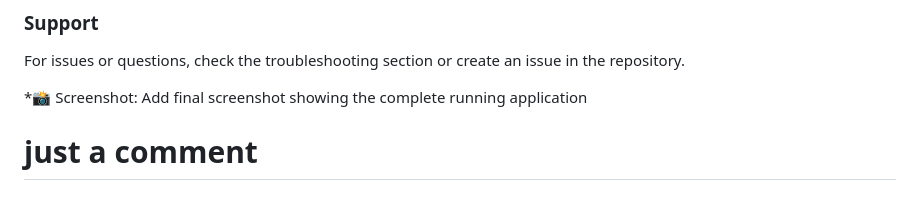
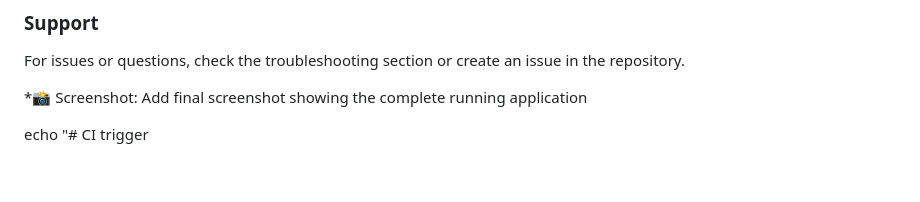
Before and after one commit to Stanleyobazee/stanford_student_api_project, a Markdown page: README.md, the part around the change. Rendered like a GitHub page.

Commit message:
triger CI pipeline

```diff
--- a/README.md
+++ b/README.md
@@ -491,4 +491,4 @@ For issues or questions, check the troubleshooting section or create an issue in
 
 *📸 Screenshot: Add final screenshot showing the complete running application
 
-# just a comment
+echo "# CI trigger
```
